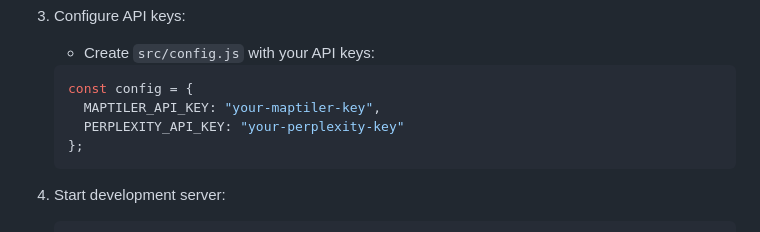
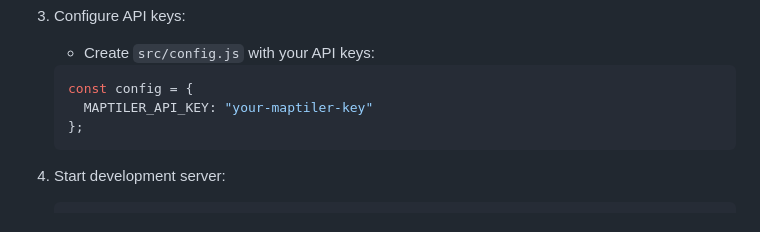
Before and after one commit to arshlibruh-code/WDGTS, a Markdown page: README.md, the part around the change. Rendered like a GitHub page.

````diff
--- a/README.md
+++ b/README.md
@@ -139,8 +139,7 @@ Enhanced programmatic sound generation:
    - Create `src/config.js` with your API keys:
    ```javascript
    const config = {
-     MAPTILER_API_KEY: "your-maptiler-key",
-     PERPLEXITY_API_KEY: "your-perplexity-key"
+     MAPTILER_API_KEY: "your-maptiler-key"
    };
    ```
 
````
